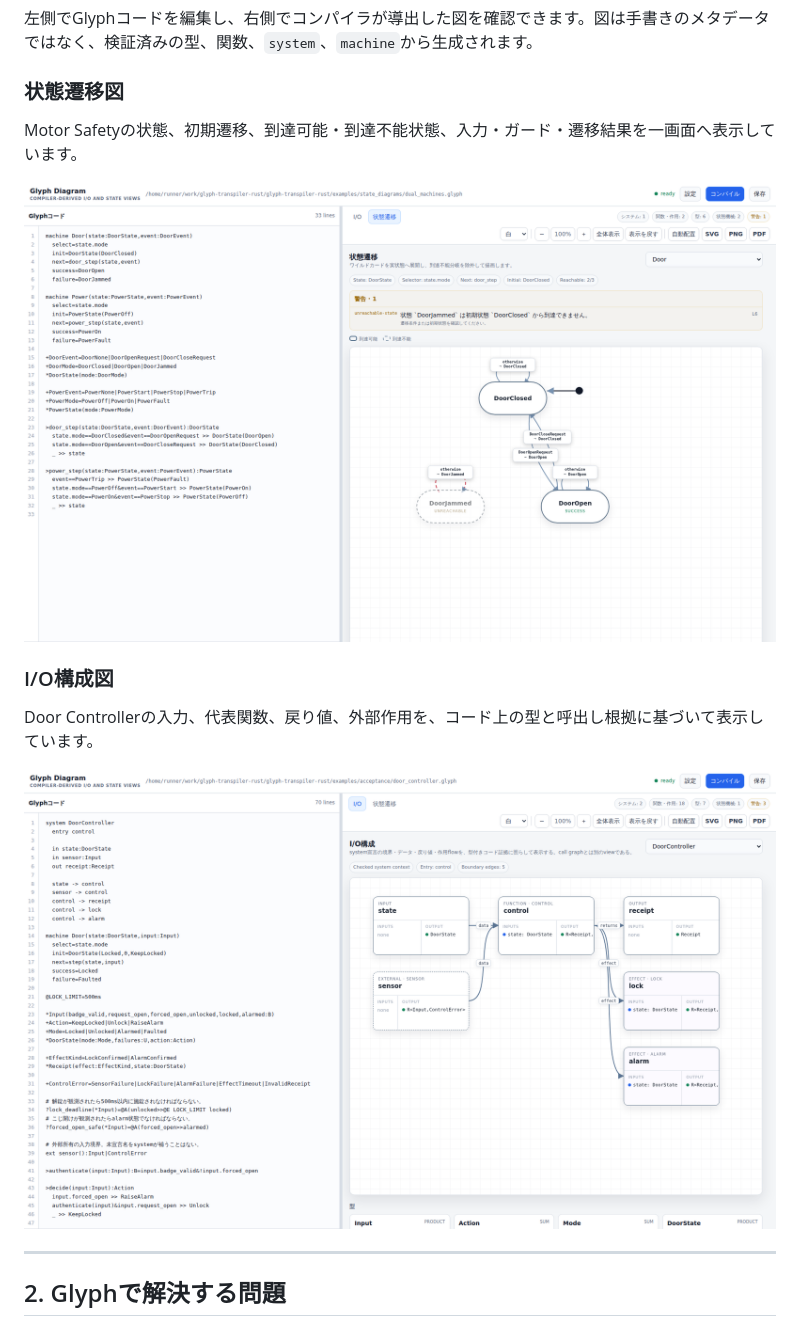
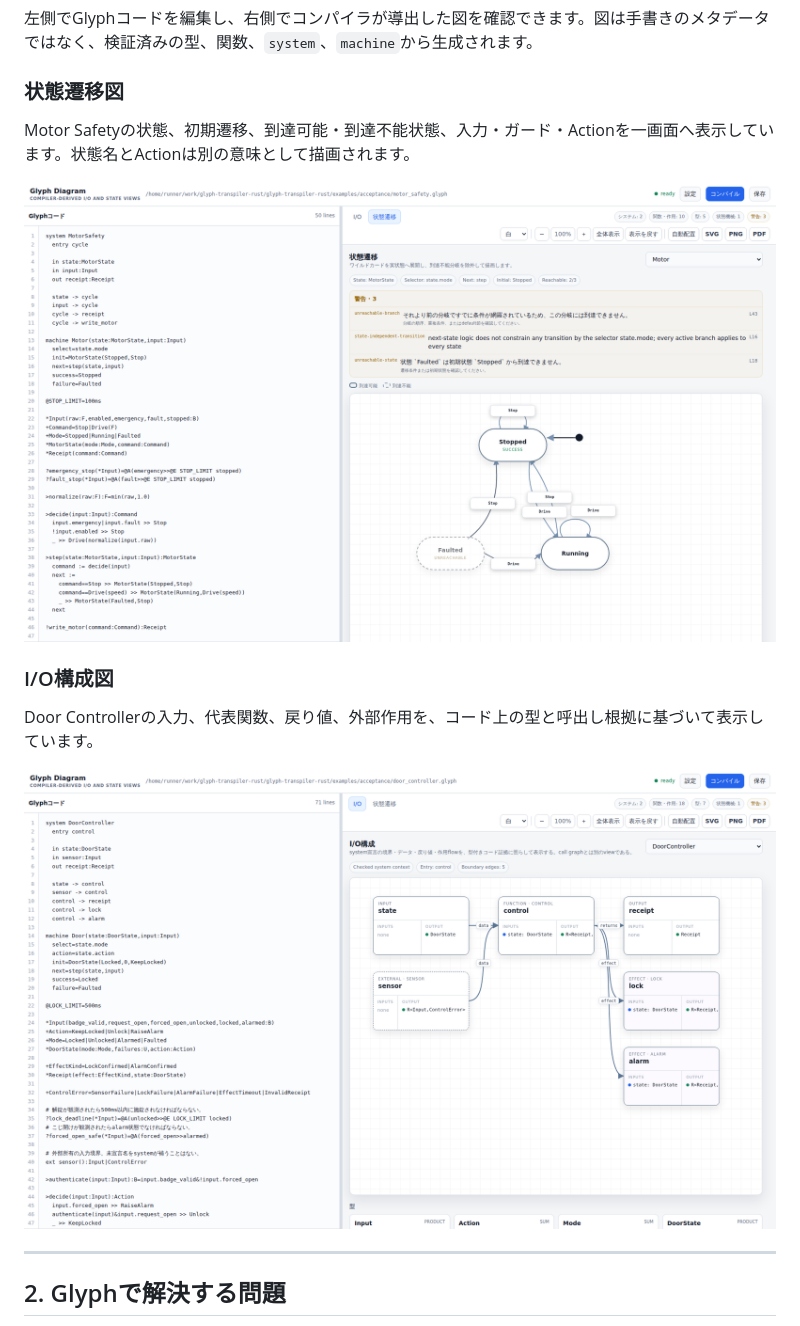
Before and after one commit to tai-calg/glyph-transpiler-rust, a Markdown page: README.md, the part around the change. Rendered like a GitHub page; pictures changed too: docs/images/glyph-studio-io.png, docs/images/glyph-studio-state-transition.png.

Commit message:
Update README screenshots for Action semantics v4

```diff
--- a/README.md
+++ b/README.md
@@ -21,7 +21,7 @@ Glyphはアプリケーションの細部をすべて実装する言語ではあ
 
 ### 状態遷移図
 
-Motor Safetyの状態、初期遷移、到達可能・到達不能状態、入力・ガード・遷移結果を一画面へ表示しています。
+Motor Safetyの状態、初期遷移、到達可能・到達不能状態、入力・ガード・Actionを一画面へ表示しています。状態名とActionは別の意味として描画されます。
 
 ![Glyph Studioの状態遷移図](docs/images/glyph-studio-state-transition.png)
 
```
